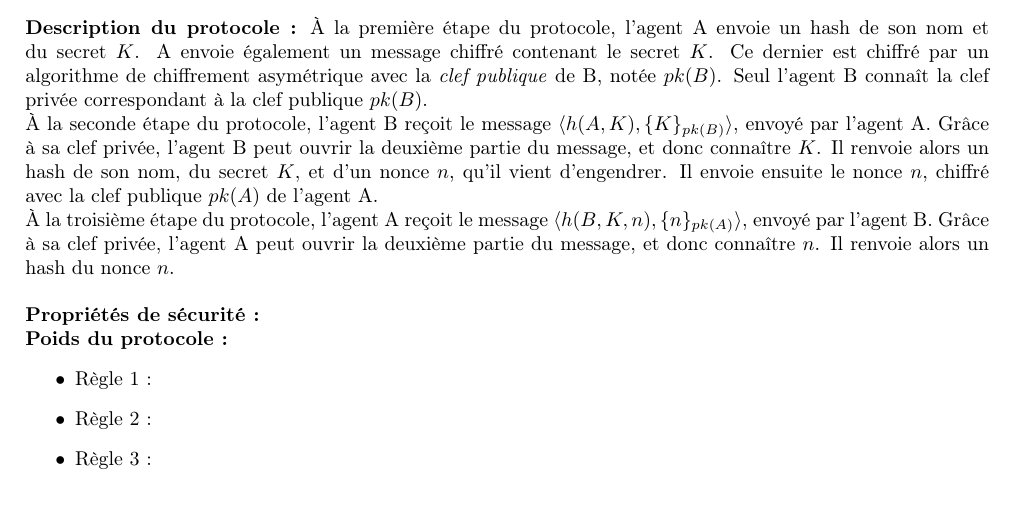
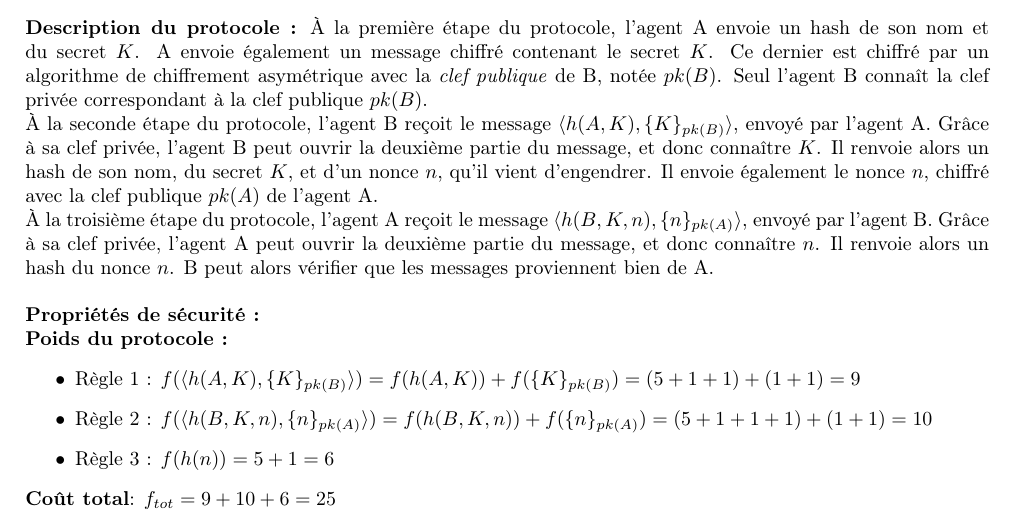
Before and after one commit to Lesly-Ann/SEP_challenge, a LaTeX document (prot.tex): part of page 1 of 2, cut so that both start at the same text. Compiled offline with LaTeX, dvips and Ghostscript.

Commit message:
cost in report

```diff
--- a/prot.tex
+++ b/prot.tex
@@ -56,21 +56,23 @@ Seul l'agent B connaît la clef privée correspondant à la clef publique $pk(B)
 À la seconde étape du protocole, l'agent B reçoit le message $\langle h(A, K), \{K\}_{pk(B)} \rangle $, envoyé par l'agent A.
 Grâce à sa clef privée, l'agent B peut ouvrir la deuxième partie du message, et donc connaître $K$.
 Il renvoie alors un hash de son nom, du secret $K$, et d'un nonce $n$, qu'il vient d'engendrer.
-Il envoie ensuite le nonce $n$, chiffré avec la clef publique $pk(A)$ de l'agent A.
+Il envoie également le nonce $n$, chiffré avec la clef publique $pk(A)$ de l'agent A.
 
 À la troisième étape du protocole, l'agent A reçoit le message $\langle h(B, K, n), \{n\}_{pk(A)} \rangle $, envoyé par l'agent B.
 Grâce à sa clef privée, l'agent A peut ouvrir la deuxième partie du message, et donc connaître $n$.
-Il renvoie alors un hash du nonce $n$. \\
+Il renvoie alors un hash du nonce $n$. B peut alors vérifier que les messages proviennent bien de A.\\
 
 
 \textbf{Propriétés de sécurité :}
 
 \textbf{Poids du protocole :}
 \begin{itemize}
-\item Règle 1 :
-\item Règle 2 :
-\item Règle 3 :
+\item Règle 1 : $f( \langle h(A, K), \{K\}_{pk(B)} \rangle ) = f ( h(A, K) ) + f ( \{K\}_{pk(B)} ) = (5 + 1 + 1) + (1 + 1) = 9 $
+\item Règle 2 : $f(\langle h(B, K, n), \{n\}_{pk(A)} \rangle) = f(h(B, K, n)) + f(\{n\}_{pk(A)}) = (5 + 1 + 1 + 1) + (1 + 1) = 10 $
+\item Règle 3 : $f(h(n)) = 5 + 1 = 6$
 \end{itemize}
+
+\textbf{Coût total}: $f_{tot} = 9 + 10 + 6 = 25$
 
 
 
```
